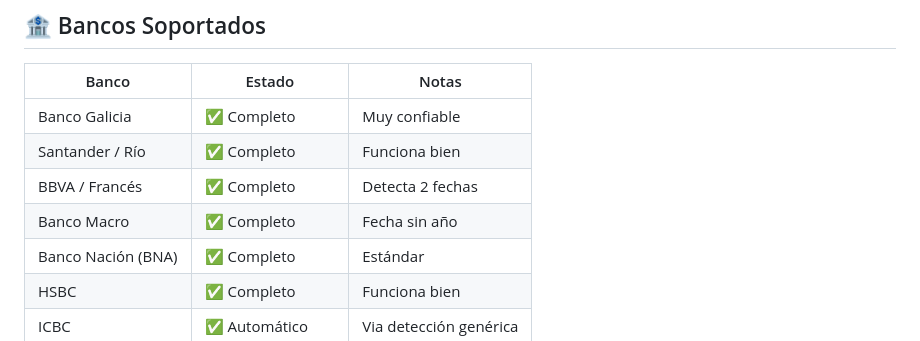
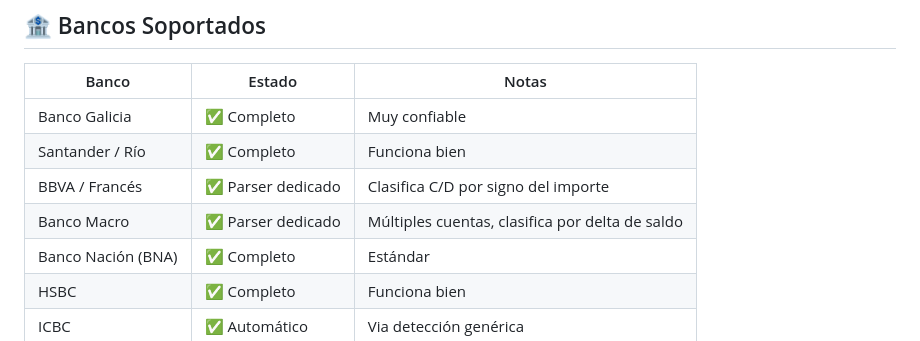
Before and after one commit to Francoooo22/bank-extractor, a Markdown page: README.md, the part around the change. Rendered like a GitHub page.

Commit message:
docs: documentar parsers BBVA y Macro en CHANGELOG y README

```diff
--- a/README.md
+++ b/README.md
@@ -100,8 +100,8 @@ Cada movimiento incluye:
 |-------|--------|-------|
 | Banco Galicia | ✅ Completo | Muy confiable |
 | Santander / Río | ✅ Completo | Funciona bien |
-| BBVA / Francés | ✅ Completo | Detecta 2 fechas |
-| Banco Macro | ✅ Completo | Fecha sin año |
+| BBVA / Francés | ✅ Parser dedicado | Clasifica C/D por signo del importe |
+| Banco Macro | ✅ Parser dedicado | Múltiples cuentas, clasifica por delta de saldo |
 | Banco Nación (BNA) | ✅ Completo | Estándar |
 | HSBC | ✅ Completo | Funciona bien |
 | ICBC | ✅ Automático | Via detección genérica |
```
Also changed, not shown: CHANGELOG.md (+17 -0 lines).
